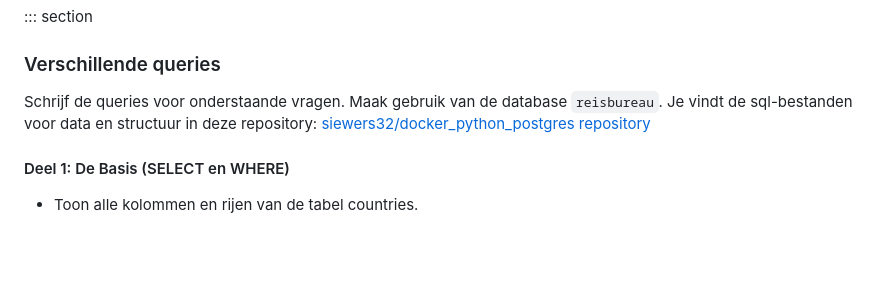
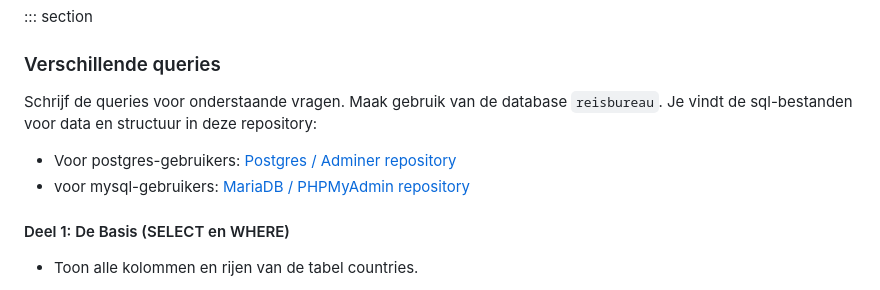
Before and after one commit to DeltionICT/easy_canvas, a Markdown page: src/dbq/dbq-0090_opdrachten.md, the part around the change. Rendered like a GitHub page; blank space fills up the shorter version.

Commit message:
reisburo sql aangepast voor mariadb

```diff
--- a/src/dbq/dbq-0090_opdrachten.md
+++ b/src/dbq/dbq-0090_opdrachten.md
@@ -130,7 +130,9 @@ Maak de queries bij onderstaande vragen:
 
 ::: section
 ### Verschillende queries
-Schrijf de queries voor onderstaande vragen. Maak gebruik van de database `reisbureau`. Je vindt de sql-bestanden voor data en structuur in deze repository: [siewers32/docker_python_postgres repository](https://github.com/siewers32/docker_python_postgres)
+Schrijf de queries voor onderstaande vragen. Maak gebruik van de database `reisbureau`. Je vindt de sql-bestanden voor data en structuur in deze repository:
+* Voor postgres-gebruikers: [Postgres / Adminer repository](https://github.com/siewers32/docker_python_postgres)
+* voor mysql-gebruikers: [MariaDB / PHPMyAdmin repository](https://github.com/siewers32/docker_python)
 
 #### Deel 1: De Basis (SELECT en WHERE)
 * Toon alle kolommen en rijen van de tabel countries.
```
